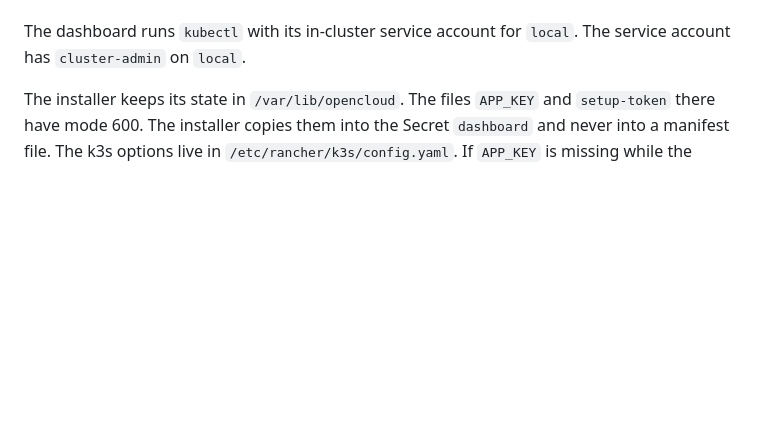
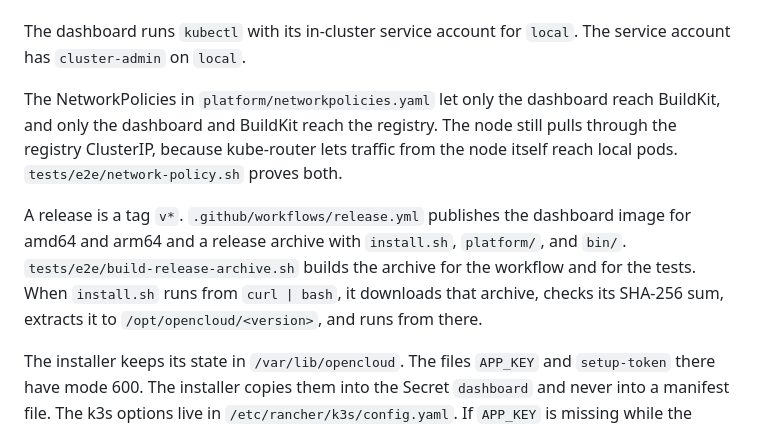
Before and after one commit to samirnijenhuis/opencloud, a Markdown page: docs/architecture.md, the part around the change. Drawn GitHub-style; blank space fills up the shorter version.

Commit message:
Describe the network policies and the release archive
Co-Authored-By: Claude Opus 5.5 <noreply@anthropic.com>
Claude-Session: https://claude.ai/code/session_0139CFa9qcDpd3874La3c94s

```diff
--- a/docs/architecture.md
+++ b/docs/architecture.md
@@ -43,6 +43,10 @@ The installer creates this layout on the dashboard VPS. All opencloud parts live
 Images have names like `registry.opencloud.svc.cluster.local:5000/<application-id>/<environment-id>:<commit-sha>`. BuildKit pushes to that name over plain HTTP, because it resolves cluster DNS. The node cannot resolve cluster DNS, so the installer writes `/etc/rancher/k3s/registries.yaml` with a mirror from that name to `http://10.43.200.200:5000`. The registry is never reachable from outside the cluster.
 
 The dashboard runs `kubectl` with its in-cluster service account for `local`. The service account has `cluster-admin` on `local`.
+
+The NetworkPolicies in `platform/networkpolicies.yaml` let only the dashboard reach BuildKit, and only the dashboard and BuildKit reach the registry. The node still pulls through the registry ClusterIP, because kube-router lets traffic from the node itself reach local pods. `tests/e2e/network-policy.sh` proves both.
+
+A release is a tag `v*`. `.github/workflows/release.yml` publishes the dashboard image for amd64 and arm64 and a release archive with `install.sh`, `platform/`, and `bin/`. `tests/e2e/build-release-archive.sh` builds the archive for the workflow and for the tests. When `install.sh` runs from `curl | bash`, it downloads that archive, checks its SHA-256 sum, extracts it to `/opt/opencloud/<version>`, and runs from there.
 
 The installer keeps its state in `/var/lib/opencloud`. The files `APP_KEY` and `setup-token` there have mode 600. The installer copies them into the Secret `dashboard` and never into a manifest file. The k3s options live in `/etc/rancher/k3s/config.yaml`. If `APP_KEY` is missing while the database exists, the installer stops, because a new key cannot read the stored secrets.
 
```
